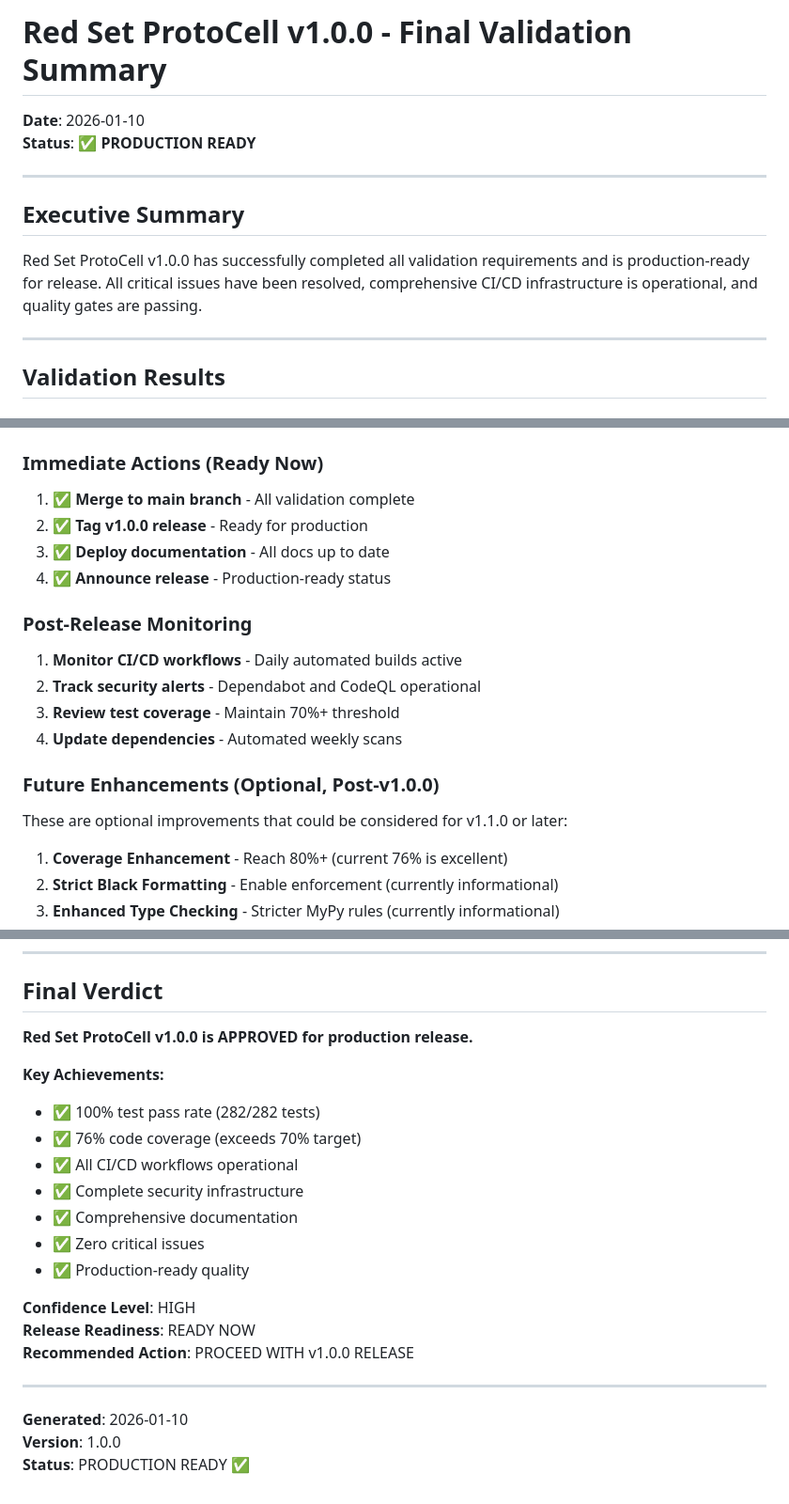
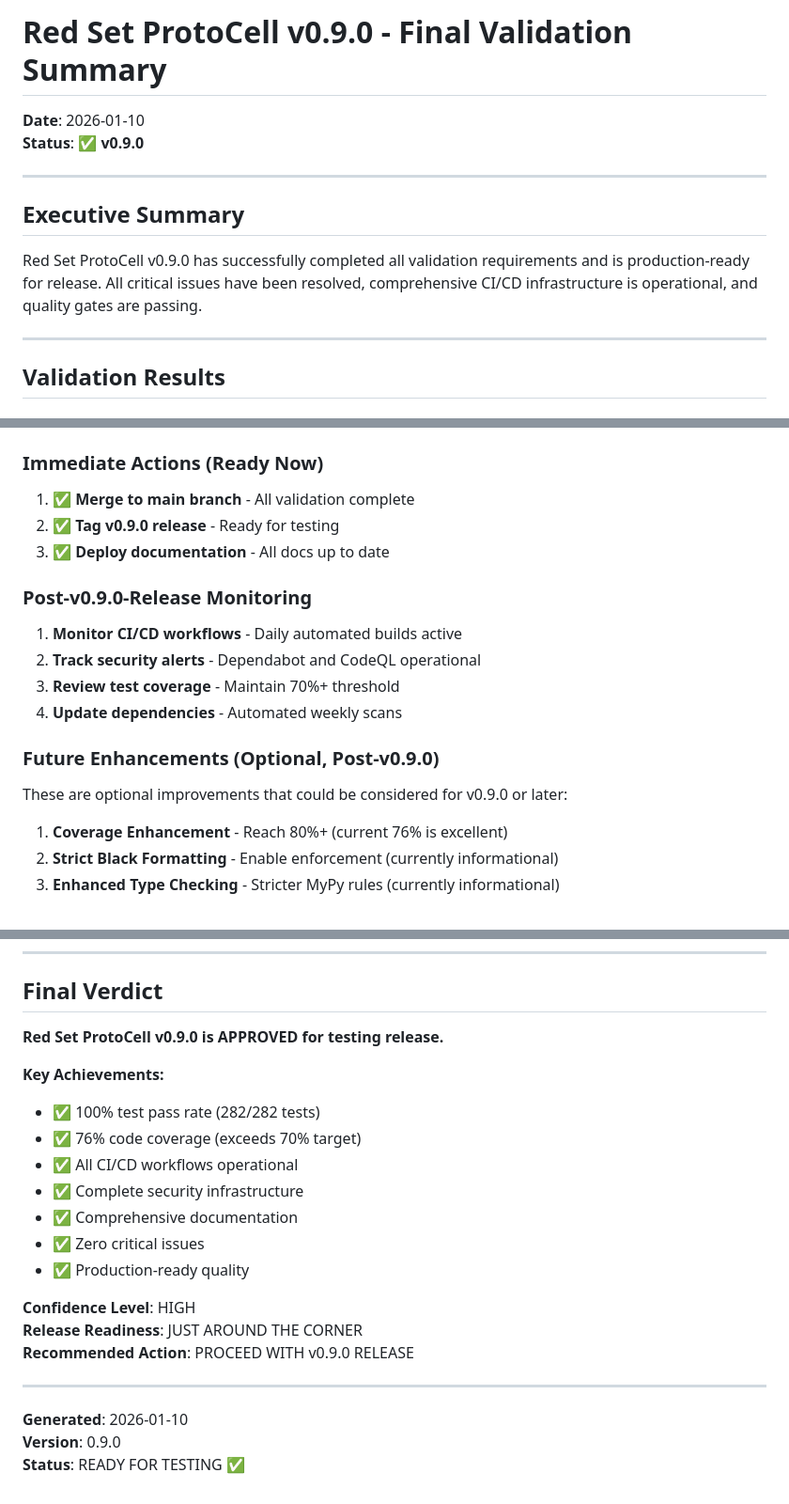
Before and after one commit to Arnoldlarry15/red-set-protocell, a Markdown page: docs/archive/V1.0.0_VALIDATION_SUMMARY.md, 3 parts joined by grey strips. Shown at 94% size. Drawn GitHub-style.

Commit message:
Update validation summary for v0.9.0 release

```diff
--- a/docs/archive/V1.0.0_VALIDATION_SUMMARY.md
+++ b/docs/archive/V1.0.0_VALIDATION_SUMMARY.md
@@ -1,13 +1,13 @@
-# Red Set ProtoCell v1.0.0 - Final Validation Summary
+# Red Set ProtoCell v0.9.0 - Final Validation Summary
 
 **Date**: 2026-01-10
-**Status**: ✅ **PRODUCTION READY**
+**Status**: ✅ **v0.9.0**
 
 ---
 
 ## Executive Summary
 
-Red Set ProtoCell v1.0.0 has successfully completed all validation requirements and is production-ready for release. All critical issues have been resolved, comprehensive CI/CD infrastructure is operational, and quality gates are passing.
+Red Set ProtoCell v0.9.0 has successfully completed all validation requirements and is production-ready for release. All critical issues have been resolved, comprehensive CI/CD infrastructure is operational, and quality gates are passing.
 
 ---
 
@@ -168,20 +168,19 @@ Skipped Tests: 4 (integration tests requiring real API keys - OpenAI/Anthropic)
 ### Immediate Actions (Ready Now)
 
 1. ✅ **Merge to main branch** - All validation complete
-2. ✅ **Tag v1.0.0 release** - Ready for production
+2. ✅ **Tag v0.9.0 release** - Ready for testing
 3. ✅ **Deploy documentation** - All docs up to date
-4. ✅ **Announce release** - Production-ready status
 
-### Post-Release Monitoring
+### Post-v0.9.0-Release Monitoring
 
 1. **Monitor CI/CD workflows** - Daily automated builds active
 2. **Track security alerts** - Dependabot and CodeQL operational
 3. **Review test coverage** - Maintain 70%+ threshold
 4. **Update dependencies** - Automated weekly scans
 
-### Future Enhancements (Optional, Post-v1.0.0)
+### Future Enhancements (Optional, Post-v0.9.0)
 
-These are optional improvements that could be considered for v1.1.0 or later:
+These are optional improvements that could be considered for v0.9.0 or later:
 
 1. **Coverage Enhancement** - Reach 80%+ (current 76% is excellent)
 2. **Strict Black Formatting** - Enable enforcement (currently informational)
@@ -219,7 +218,7 @@ These are optional improvements that could be considered for v1.1.0 or later:
 
 ## Final Verdict
 
-**Red Set ProtoCell v1.0.0 is APPROVED for production release.**
+**Red Set ProtoCell v0.9.0 is APPROVED for testing release.**
 
 **Key Achievements:**
 - ✅ 100% test pass rate (282/282 tests)
@@ -231,11 +230,11 @@ These are optional improvements that could be considered for v1.1.0 or later:
 - ✅ Production-ready quality
 
 **Confidence Level**: HIGH
-**Release Readiness**: READY NOW
-**Recommended Action**: PROCEED WITH v1.0.0 RELEASE
+**Release Readiness**: JUST AROUND THE CORNER
+**Recommended Action**: PROCEED WITH v0.9.0 RELEASE
 
 ---
 
 **Generated**: 2026-01-10
-**Version**: 1.0.0
-**Status**: PRODUCTION READY ✅
+**Version**: 0.9.0
+**Status**: READY FOR TESTING ✅
```
